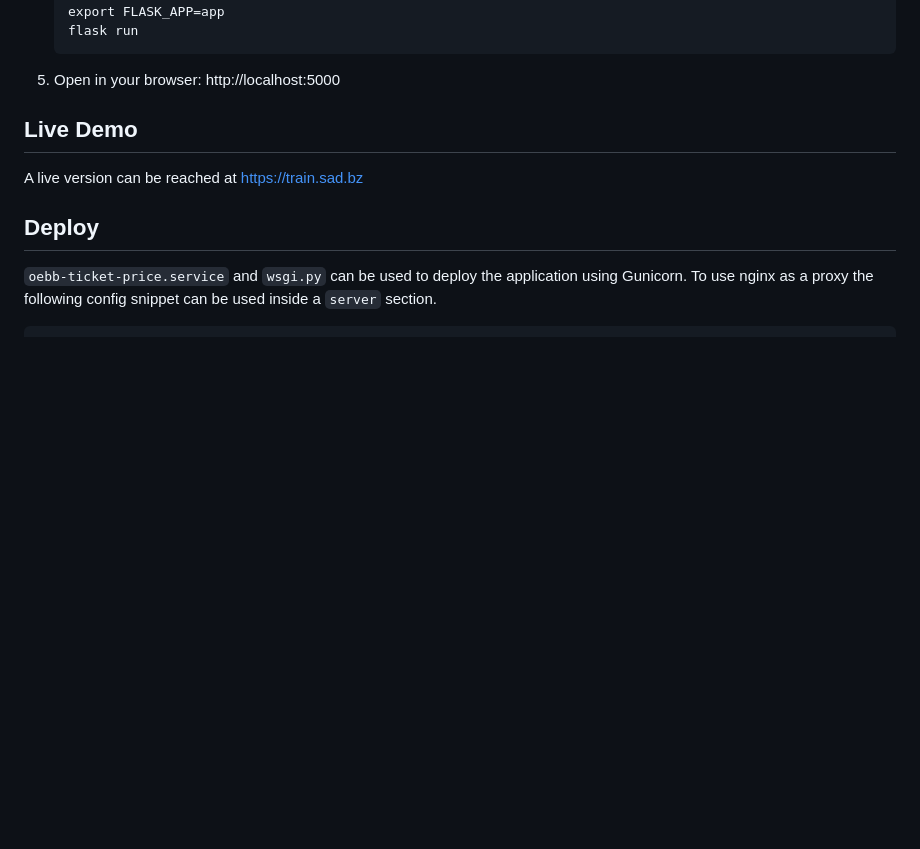
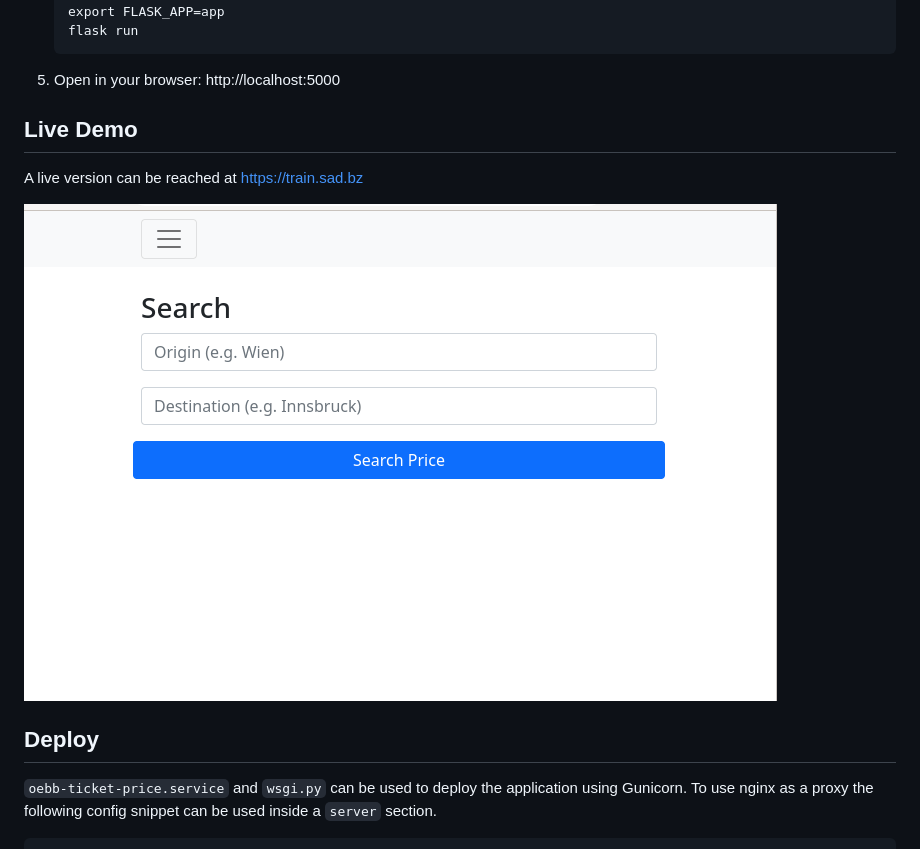
Before and after one commit to Dosenpfand/zug-lol, a Markdown page: README.md, the part around the change. Rendered like a GitHub page; pictures changed too: demo.gif (added); blank space fills up the shorter version.

Commit message:
Add demo gif

````diff
--- a/README.md
+++ b/README.md
@@ -38,6 +38,8 @@ To run the application locally follow these steps.
 ## Live Demo
 A live version can be reached at https://train.sad.bz
 
+![An animation showing the functionality](demo.gif "Demo")
+
 ## Deploy
 ```oebb-ticket-price.service``` and ```wsgi.py``` can be used to deploy the application using Gunicorn. To use nginx as a proxy the following config snippet can be used inside a ```server``` section.
 
````
